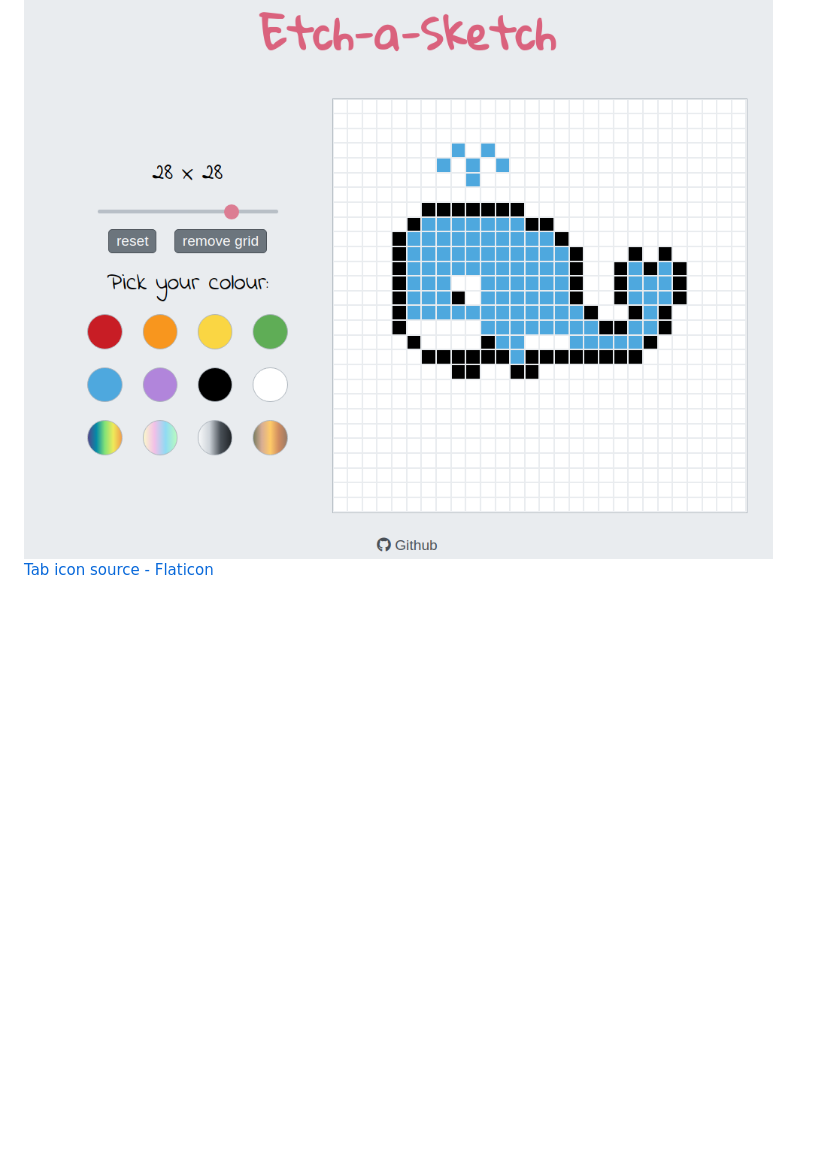
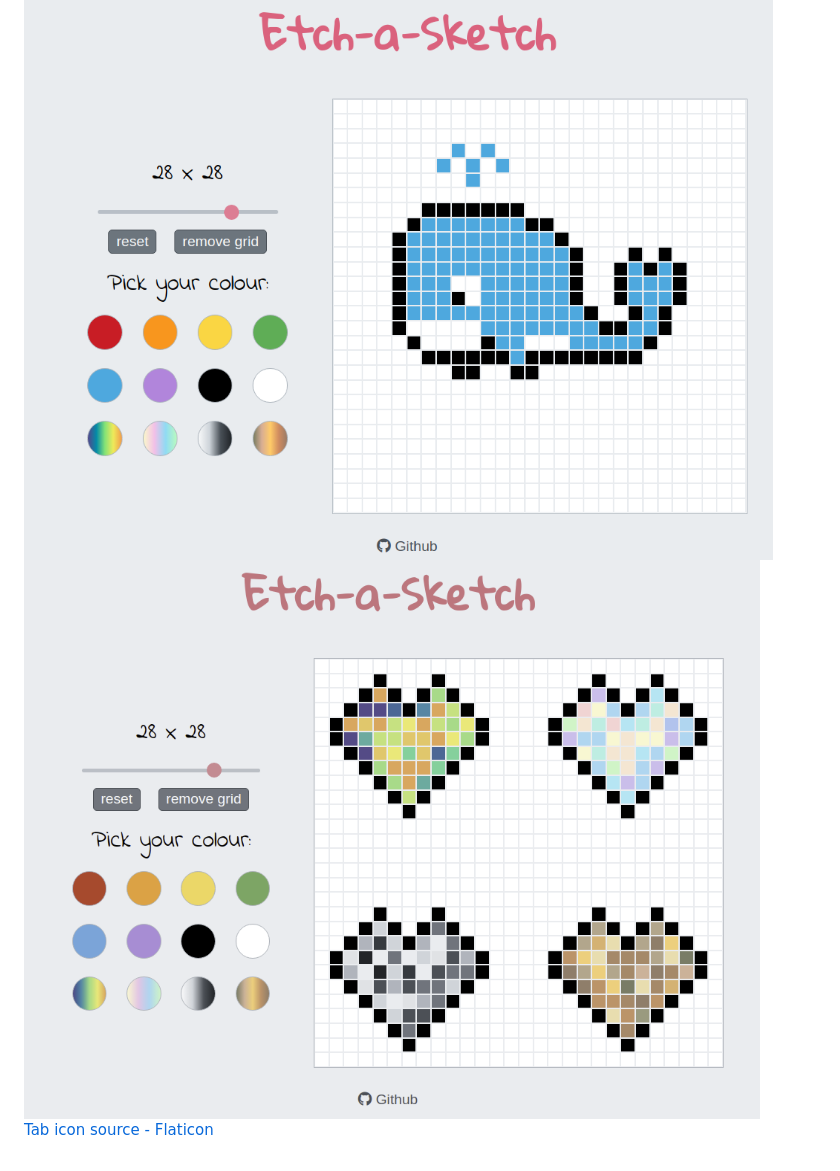
Before and after one commit to yuliana-r/etch-a-sketch, a Markdown page: README.md, the part around the change. GitHub-like rendering; pictures changed too: images/demo-2.png (added); blank space fills up the shorter version.

```diff
--- a/README.md
+++ b/README.md
@@ -6,5 +6,6 @@ Completed as part of The Odin Project.
 <a href="https://yuliana-r.github.io/etch-a-sketch/" target="_blank">Live preview</a>
 
 <img src="./images/demo.png">
+<img src="./images/demo-2.png">
 
 <a href="https://www.flaticon.com/free-icons/sketch" target="_blank">Tab icon source - Flaticon</a>
```
